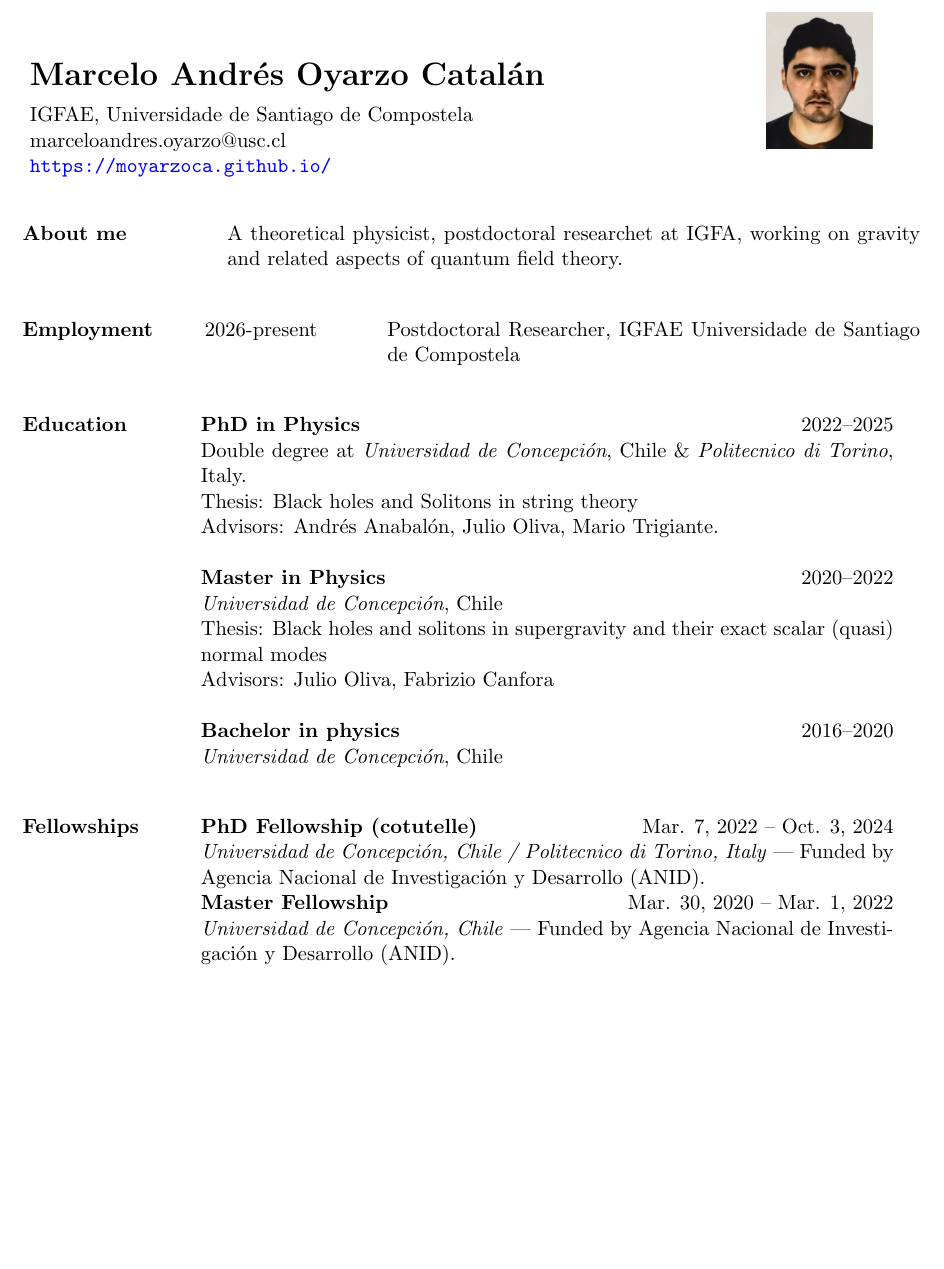
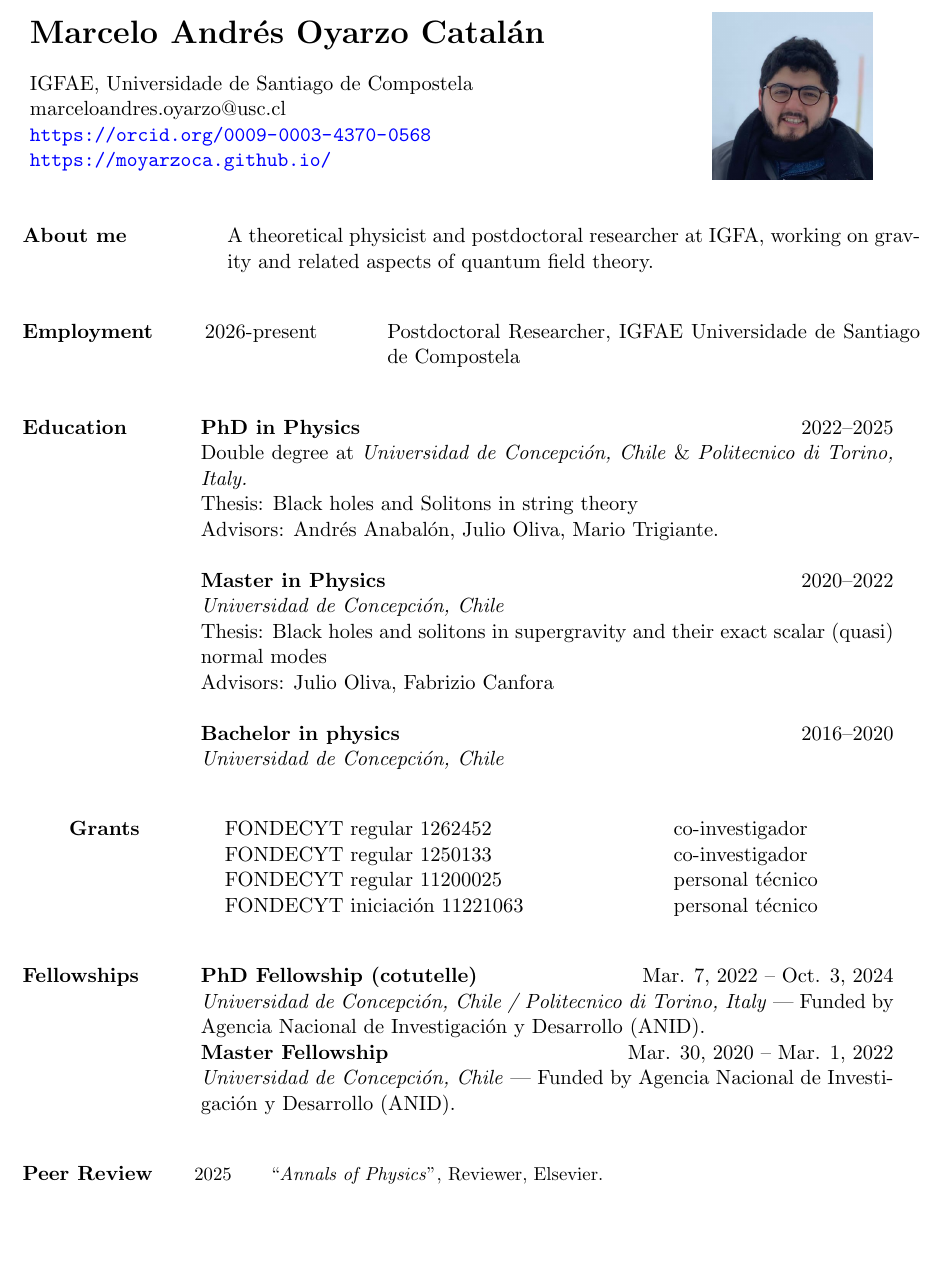
Before and after one commit to moyarzoca/cv, a LaTeX CV (cv.tex): part of page 1 of 6, cut so that both start at the same text, the shorter picture padded with empty space. Compiled offline with pdfLaTeX.

Commit message:
Add Grants and Peer Reviews

```diff
--- a/cv.tex
+++ b/cv.tex
@@ -32,21 +32,22 @@
 \begin{document}
 
 \begin{center}
-\begin{minipage}[t]{0.7\textwidth}
-	{\textbf{\LARGE Marcelo Andrés Oyarzo Catalán}}	\vspace{0.2cm}
+\begin{minipage}{0.7\textwidth}
+	{\textbf{\LARGE Marcelo Andrés Oyarzo Catalán}}	\vspace{0.4cm}
 \\
 IGFAE, Universidade de Santiago de Compostela\\
 marceloandres.oyarzo@usc.cl\\
+\url{https://orcid.org/0009-0003-4370-0568}\\
 \url{https://moyarzoca.github.io/}
 \end{minipage}
 \begin{minipage}{0.25\textwidth}
 \raggedleft
-\includegraphics[width=2cm]{photo.jpg} % Replace with your file name
+\includegraphics[width=3cm]{photo.jpg} % Replace with your file name
 \end{minipage}
 \end{center}
 
 \begin{cvblock}{3cm}{0cm}{13cm}
-\cventry{About me}{}{A theoretical physicist, postdoctoral researchet at IGFA, working on gravity and related aspects of quantum field theory.}
+\cventry{About me}{}{A theoretical physicist and postdoctoral researcher at IGFA, working on gravity and related aspects of quantum field theory.}
 \end{cvblock}
 
 \begin{cvblock}{3cm}{3cm}{10cm}
@@ -56,15 +57,23 @@ marceloandres.oyarzo@usc.cl\\
 
 \begin{cvblock}{2.5cm}{0cm}{13cm}
 \cventry{Education}{}{\textbf{PhD in Physics} \hfill 2022--2025}
-	\cventry{}{}{Double degree at \textit{Universidad de Concepción}, Chile \& \textit{Politecnico di Torino}, Italy.}
+	\cventry{}{}{Double degree at \textit{Universidad de Concepción, Chile} \& \textit{Politecnico di Torino, Italy.}}
 	\cventry{}{}{Thesis: Black holes and Solitons in string theory}
 	\cventry{}{}{Advisors: Andrés Anabalón, Julio Oliva, Mario Trigiante.}\\
 \cventry{}{}{\textbf{Master in Physics} \hfill 2020--2022}
-	\cventry{}{}{\textit{Universidad de Concepción}, Chile}
+	\cventry{}{}{\textit{Universidad de Concepción, Chile}}
 	\cventry{}{}{Thesis: Black holes and solitons in supergravity and their exact scalar (quasi) normal modes}
 	\cventry{}{}{Advisors: Julio Oliva, Fabrizio Canfora}\\
 \cventry{}{}{\textbf{Bachelor in physics} \hfill 2016--2020}
-	\cventry{}{}{\textit{Universidad de Concepción}, Chile}
+	\cventry{}{}{\textit{Universidad de Concepción, Chile}}
+\end{cvblock}
+
+
+\begin{cvblock}{2.5cm}{8cm}{3cm}
+		\cventry{Grants}{FONDECYT regular 1262452}{co-investigador}
+		\cventry{}{FONDECYT regular 1250133}{co-investigador}
+		\cventry{}{FONDECYT regular 11200025}{personal técnico}
+		\cventry{}{FONDECYT iniciación 11221063}{personal técnico}
 \end{cvblock}
 
 
@@ -73,6 +82,10 @@ marceloandres.oyarzo@usc.cl\\
 	\cventry{}{}{\textit{Universidad de Concepción, Chile / Politecnico di Torino, Italy} — Funded by Agencia Nacional de Investigación y Desarrollo (ANID).}
 \cventry{}{}{\textbf{Master Fellowship} \hfill Mar. 30, 2020 – Mar. 1, 2022}
 	\cventry{}{}{\textit{Universidad de Concepción, Chile} — Funded by Agencia Nacional de Investigación y Desarrollo (ANID).}
+\end{cvblock}
+
+\begin{cvblock}{2.8cm}{1cm}{13cm}
+	\cventry{Peer Review}{\small 2025}{\event{Annals of Physics}{Reviewer, Elsevier.}}
 \end{cvblock}
 
 \begin{cvblock}{2.5cm}{2cm}{13cm}
```
Also changed, not shown: cv.pdf, photo.jpg, photo_serio.jpg (added), 2 other files.
